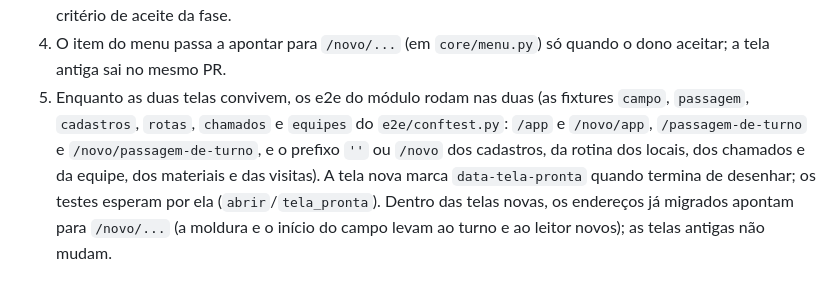
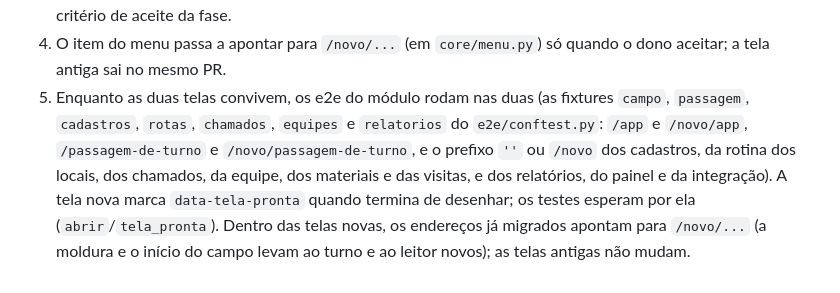
Before and after one commit to borbathiago15-oss/facilities, a Markdown page: docs/REACT.md, the part around one of its changes. GitHub-like rendering.

Commit message:
Document React phase 4c in docs/REACT.md
Co-Authored-By: Claude Opus 5.5 <noreply@anthropic.com>
Claude-Session: https://claude.ai/code/session_016ydC2Zj5fFi1ArXrq6X61c

```diff
--- a/docs/REACT.md
+++ b/docs/REACT.md
@@ -92,11 +92,11 @@ Testes: `pytest tests/test_telas_novas.py` (servidor) e
 4. O item do menu passa a apontar para `/novo/...` (em `core/menu.py`) só
    quando o dono aceitar; a tela antiga sai no mesmo PR.
 5. Enquanto as duas telas convivem, os e2e do módulo rodam nas duas (as
-   fixtures `campo`, `passagem`, `cadastros`, `rotas`, `chamados` e
-   `equipes` do `e2e/conftest.py`: `/app` e `/novo/app`, `/passagem-de-turno`
-   e `/novo/passagem-de-turno`, e o prefixo `''` ou `/novo` dos cadastros, da
-   rotina dos locais, dos chamados e da equipe, dos materiais e das
-   visitas). A tela nova
+   fixtures `campo`, `passagem`, `cadastros`, `rotas`, `chamados`,
+   `equipes` e `relatorios` do `e2e/conftest.py`: `/app` e `/novo/app`,
+   `/passagem-de-turno` e `/novo/passagem-de-turno`, e o prefixo `''` ou
+   `/novo` dos cadastros, da rotina dos locais, dos chamados, da equipe, dos
+   materiais e das visitas, e dos relatórios, do painel e da integração). A tela nova
    marca `data-tela-pronta` quando termina de desenhar; os testes esperam por
    ela (`abrir`/`tela_pronta`). Dentro das telas novas, os endereços já
    migrados apontam para `/novo/...` (a moldura e o início do campo levam ao
```
Also changed, not shown: other parts of docs/REACT.md (+2 -2 lines).
